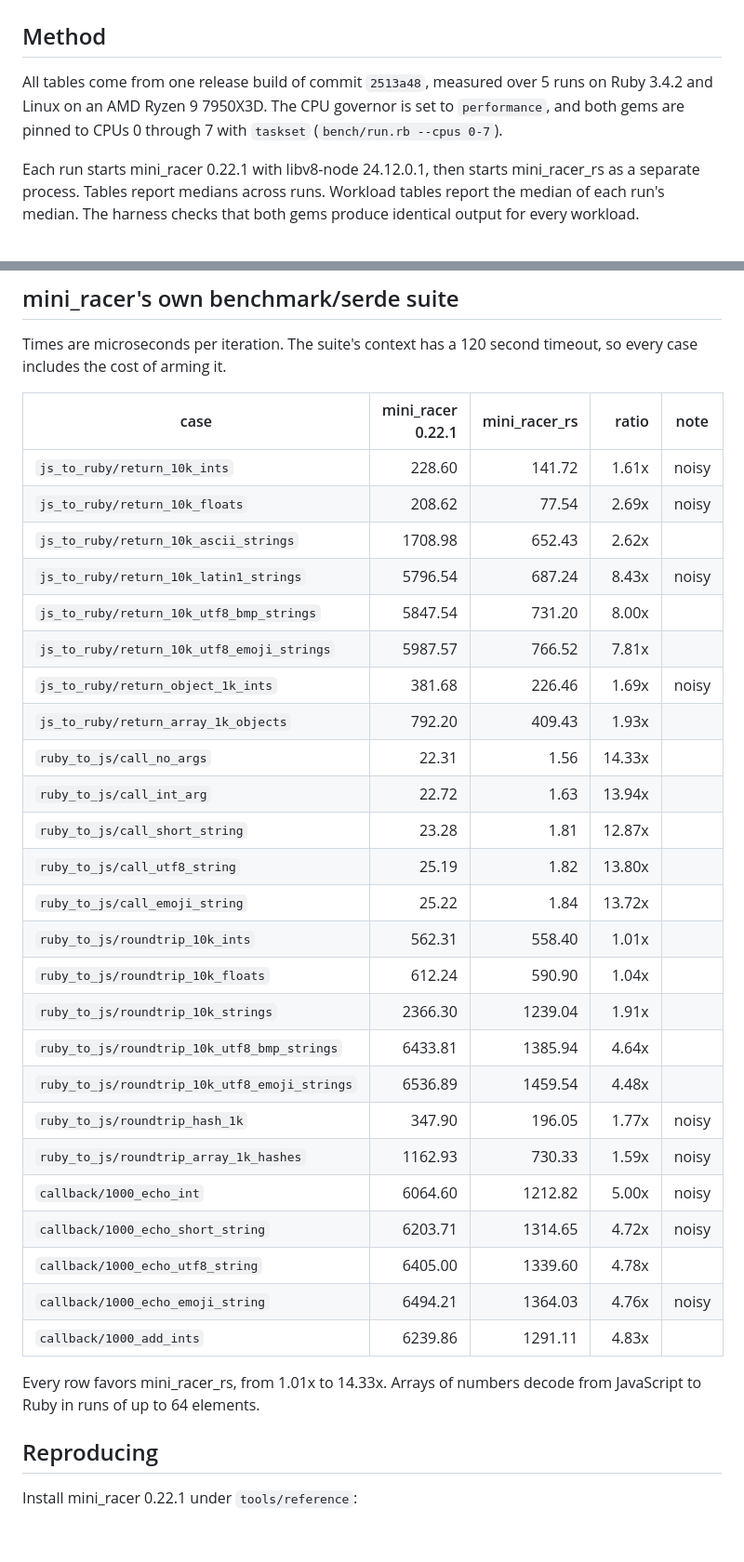
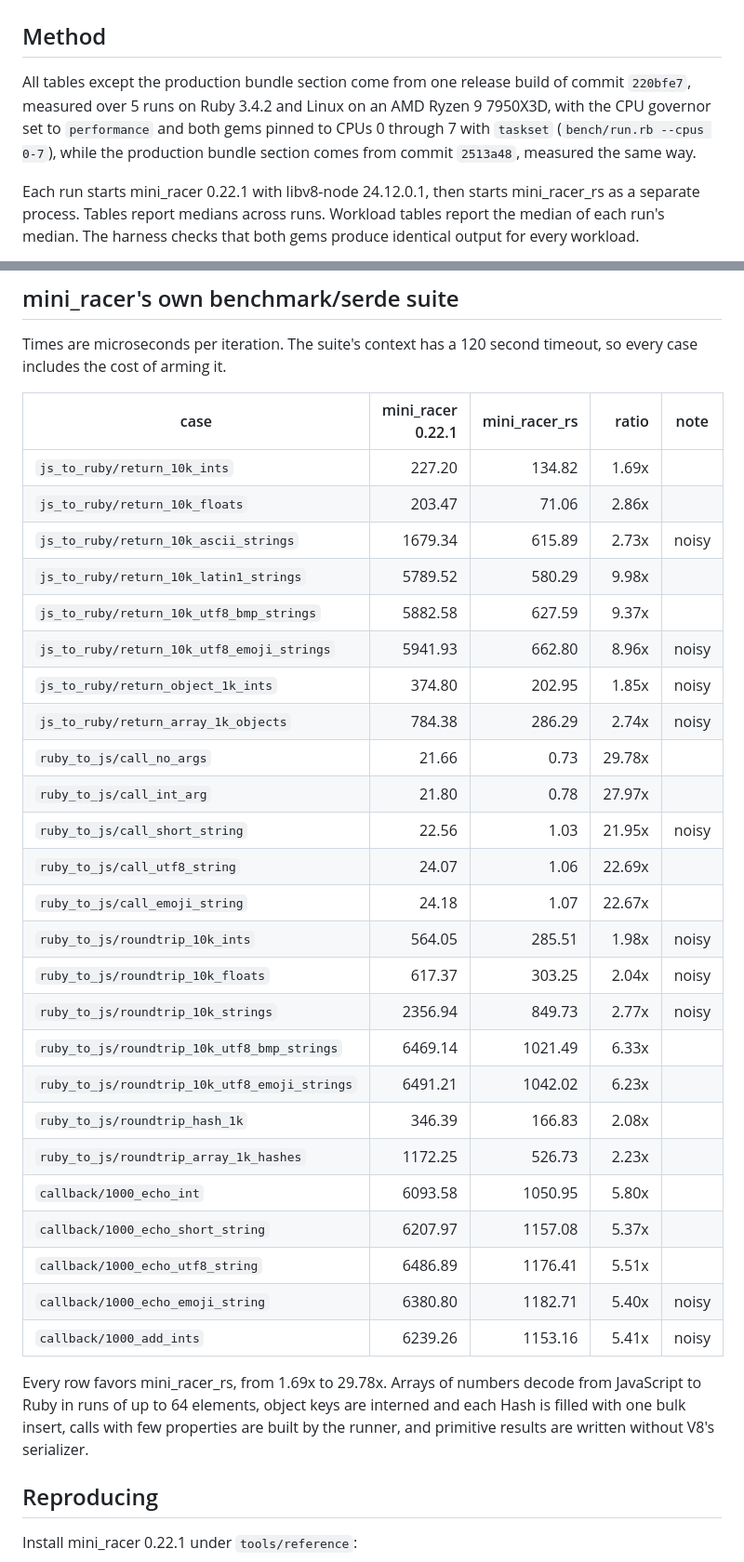
Before and after one commit to andymai/mini_racer_rs, a Markdown page: BENCHMARKS.md, 2 parts joined by grey strips. Shown at 93% size. GitHub-like rendering; blank space fills up the shorter version.

Commit message:
docs: benchmark main at 220bfe7

```diff
--- a/BENCHMARKS.md
+++ b/BENCHMARKS.md
@@ -2,7 +2,7 @@
 
 ## Method
 
-All tables come from one release build of commit `2513a48`, measured over 5 runs on Ruby 3.4.2 and Linux on an AMD Ryzen 9 7950X3D. The CPU governor is set to `performance`, and both gems are pinned to CPUs 0 through 7 with `taskset` (`bench/run.rb --cpus 0-7`).
+All tables except the production bundle section come from one release build of commit `220bfe7`, measured over 5 runs on Ruby 3.4.2 and Linux on an AMD Ryzen 9 7950X3D, with the CPU governor set to `performance` and both gems pinned to CPUs 0 through 7 with `taskset` (`bench/run.rb --cpus 0-7`), while the production bundle section comes from commit `2513a48`, measured the same way.
 
 Each run starts mini_racer 0.22.1 with libv8-node 24.12.0.1, then starts mini_racer_rs as a separate process. Tables report medians across runs. Workload tables report the median of each run's median. The harness checks that both gems produce identical output for every workload.
 
@@ -83,33 +84,33 @@ Times are microseconds per iteration. The suite's context has a 120 second timeo
 
 | case | mini_racer 0.22.1 | mini_racer_rs | ratio | note |
 |---|---:|---:|---:|---|
-| `js_to_ruby/return_10k_ints` | 228.60 | 141.72 | 1.61x | noisy |
-| `js_to_ruby/return_10k_floats` | 208.62 | 77.54 | 2.69x | noisy |
-| `js_to_ruby/return_10k_ascii_strings` | 1708.98 | 652.43 | 2.62x |  |
-| `js_to_ruby/return_10k_latin1_strings` | 5796.54 | 687.24 | 8.43x | noisy |
-| `js_to_ruby/return_10k_utf8_bmp_strings` | 5847.54 | 731.20 | 8.00x |  |
-| `js_to_ruby/return_10k_utf8_emoji_strings` | 5987.57 | 766.52 | 7.81x |  |
-| `js_to_ruby/return_object_1k_ints` | 381.68 | 226.46 | 1.69x | noisy |
-| `js_to_ruby/return_array_1k_objects` | 792.20 | 409.43 | 1.93x |  |
-| `ruby_to_js/call_no_args` | 22.31 | 1.56 | 14.33x |  |
-| `ruby_to_js/call_int_arg` | 22.72 | 1.63 | 13.94x |  |
-| `ruby_to_js/call_short_string` | 23.28 | 1.81 | 12.87x |  |
-| `ruby_to_js/call_utf8_string` | 25.19 | 1.82 | 13.80x |  |
-| `ruby_to_js/call_emoji_string` | 25.22 | 1.84 | 13.72x |  |
-| `ruby_to_js/roundtrip_10k_ints` | 562.31 | 558.40 | 1.01x |  |
-| `ruby_to_js/roundtrip_10k_floats` | 612.24 | 590.90 | 1.04x |  |
-| `ruby_to_js/roundtrip_10k_strings` | 2366.30 | 1239.04 | 1.91x |  |
-| `ruby_to_js/roundtrip_10k_utf8_bmp_strings` | 6433.81 | 1385.94 | 4.64x |  |
-| `ruby_to_js/roundtrip_10k_utf8_emoji_strings` | 6536.89 | 1459.54 | 4.48x |  |
-| `ruby_to_js/roundtrip_hash_1k` | 347.90 | 196.05 | 1.77x | noisy |
-| `ruby_to_js/roundtrip_array_1k_hashes` | 1162.93 | 730.33 | 1.59x | noisy |
-| `callback/1000_echo_int` | 6064.60 | 1212.82 | 5.00x | noisy |
-| `callback/1000_echo_short_string` | 6203.71 | 1314.65 | 4.72x | noisy |
-| `callback/1000_echo_utf8_string` | 6405.00 | 1339.60 | 4.78x |  |
-| `callback/1000_echo_emoji_string` | 6494.21 | 1364.03 | 4.76x | noisy |
-| `callback/1000_add_ints` | 6239.86 | 1291.11 | 4.83x |  |
+| `js_to_ruby/return_10k_ints` | 227.20 | 134.82 | 1.69x |  |
+| `js_to_ruby/return_10k_floats` | 203.47 | 71.06 | 2.86x |  |
+| `js_to_ruby/return_10k_ascii_strings` | 1679.34 | 615.89 | 2.73x | noisy |
+| `js_to_ruby/return_10k_latin1_strings` | 5789.52 | 580.29 | 9.98x |  |
+| `js_to_ruby/return_10k_utf8_bmp_strings` | 5882.58 | 627.59 | 9.37x |  |
+| `js_to_ruby/return_10k_utf8_emoji_strings` | 5941.93 | 662.80 | 8.96x | noisy |
+| `js_to_ruby/return_object_1k_ints` | 374.80 | 202.95 | 1.85x | noisy |
+| `js_to_ruby/return_array_1k_objects` | 784.38 | 286.29 | 2.74x | noisy |
+| `ruby_to_js/call_no_args` | 21.66 | 0.73 | 29.78x |  |
+| `ruby_to_js/call_int_arg` | 21.80 | 0.78 | 27.97x |  |
+| `ruby_to_js/call_short_string` | 22.56 | 1.03 | 21.95x | noisy |
+| `ruby_to_js/call_utf8_string` | 24.07 | 1.06 | 22.69x |  |
+| `ruby_to_js/call_emoji_string` | 24.18 | 1.07 | 22.67x |  |
+| `ruby_to_js/roundtrip_10k_ints` | 564.05 | 285.51 | 1.98x | noisy |
+| `ruby_to_js/roundtrip_10k_floats` | 617.37 | 303.25 | 2.04x | noisy |
+| `ruby_to_js/roundtrip_10k_strings` | 2356.94 | 849.73 | 2.77x | noisy |
+| `ruby_to_js/roundtrip_10k_utf8_bmp_strings` | 6469.14 | 1021.49 | 6.33x |  |
+| `ruby_to_js/roundtrip_10k_utf8_emoji_strings` | 6491.21 | 1042.02 | 6.23x |  |
+| `ruby_to_js/roundtrip_hash_1k` | 346.39 | 166.83 | 2.08x |  |
+| `ruby_to_js/roundtrip_array_1k_hashes` | 1172.25 | 526.73 | 2.23x |  |
+| `callback/1000_echo_int` | 6093.58 | 1050.95 | 5.80x |  |
+| `callback/1000_echo_short_string` | 6207.97 | 1157.08 | 5.37x |  |
+| `callback/1000_echo_utf8_string` | 6486.89 | 1176.41 | 5.51x |  |
+| `callback/1000_echo_emoji_string` | 6380.80 | 1182.71 | 5.40x | noisy |
+| `callback/1000_add_ints` | 6239.26 | 1153.16 | 5.41x | noisy |
 
-Every row favors mini_racer_rs, from 1.01x to 14.33x. Arrays of numbers decode from JavaScript to Ruby in runs of up to 64 elements.
+Every row favors mini_racer_rs, from 1.69x to 29.78x. Arrays of numbers decode from JavaScript to Ruby in runs of up to 64 elements, object keys are interned and each Hash is filled with one bulk insert, calls with few properties are built by the runner, and primitive results are written without V8's serializer.
 
 ## Reproducing
 
```
Also changed, not shown: other parts of BENCHMARKS.md (+33 -32 lines), README.md (+13 -13 lines), 1 other file.
